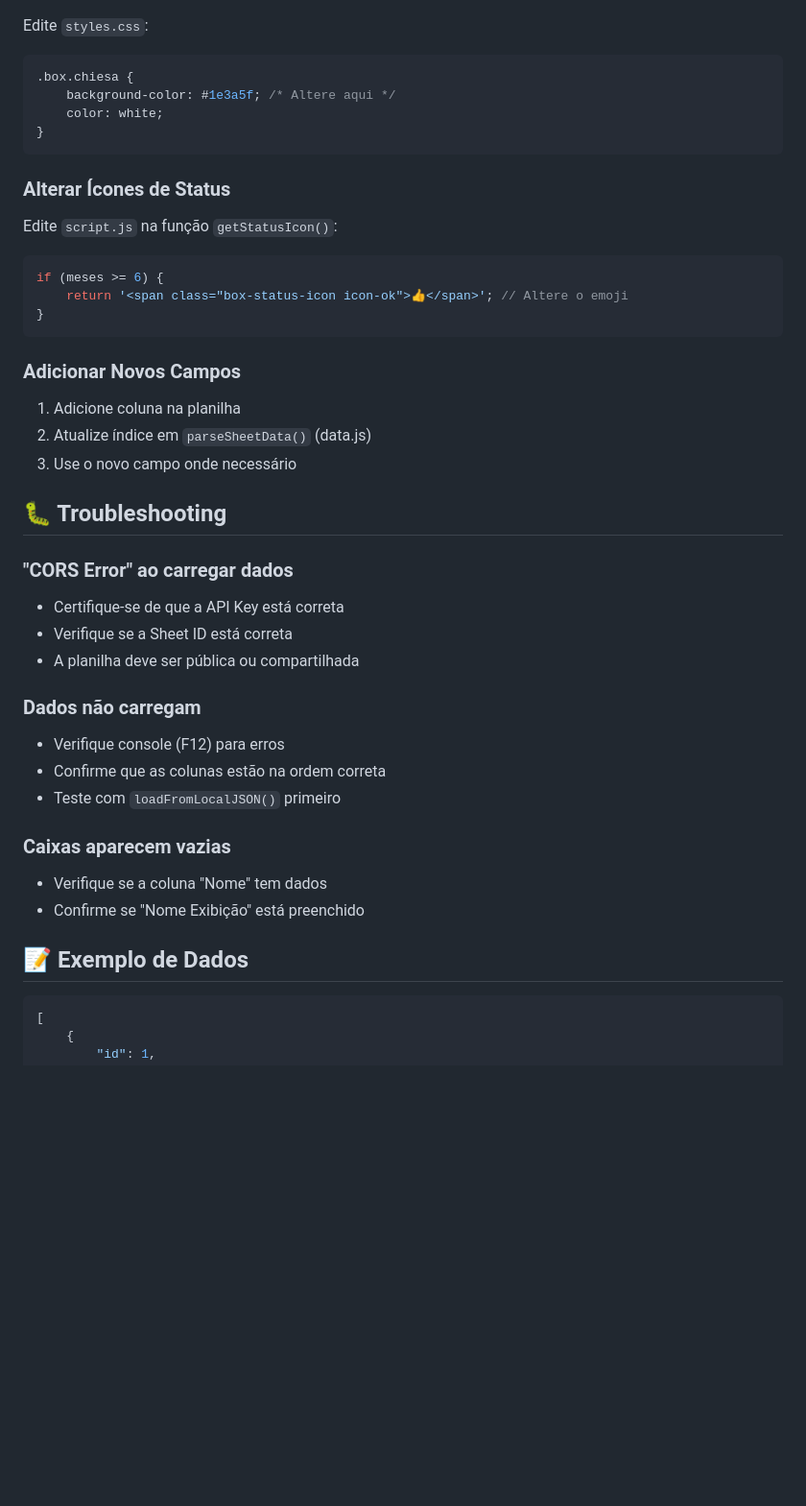
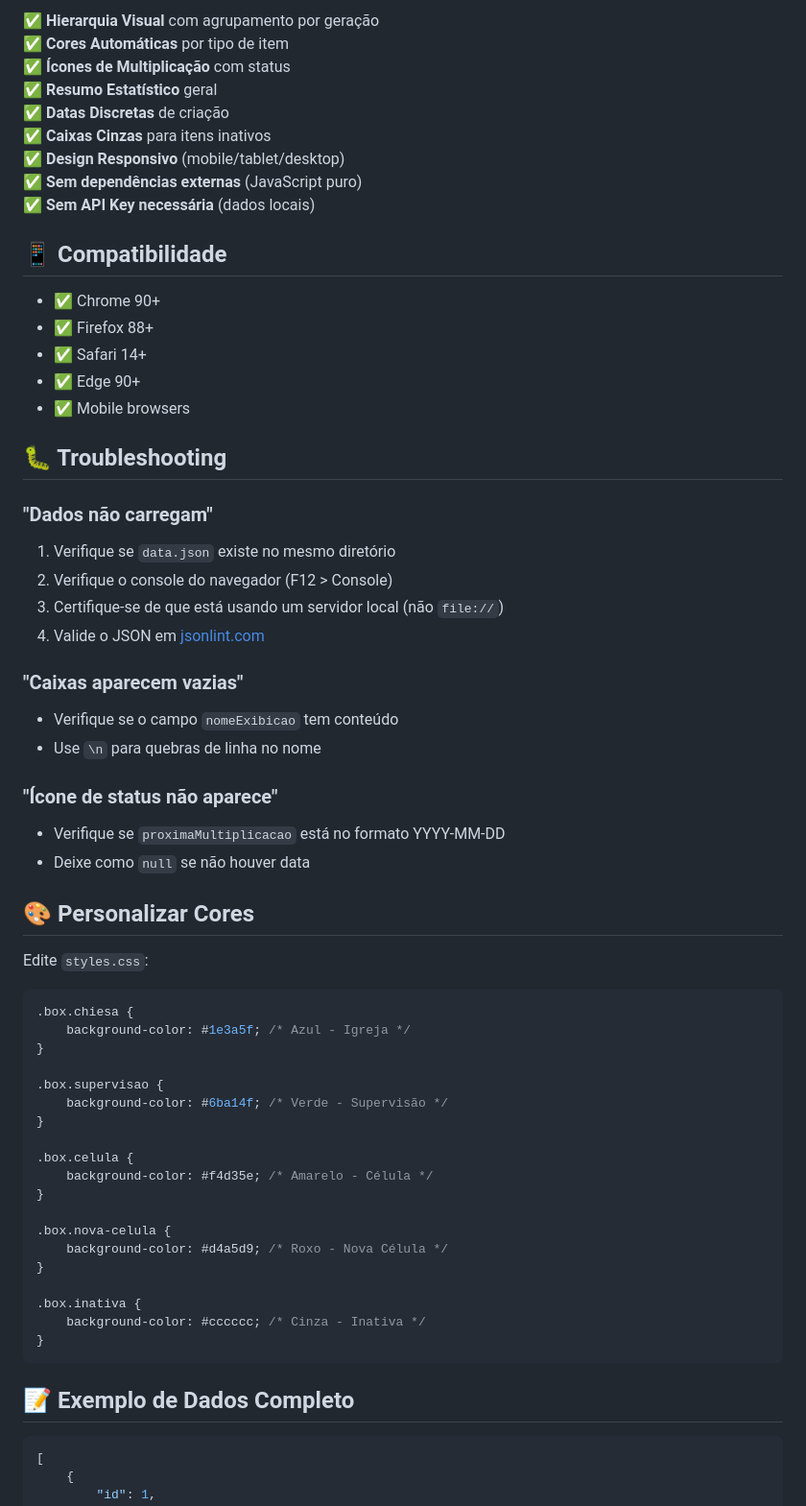
Before and after one commit to rjardimsouza/mapa-expansao, a Markdown page: README.md, the part around one of its changes. Shown at 96% size. Rendered like a GitHub page; blank space fills up the shorter version.

````diff
--- a/README.md
+++ b/README.md
@@ -124,46 +126,64 @@ mapa-expansao/
+✅ **Hierarquia Visual** com agrupamento por geração
+✅ **Cores Automáticas** por tipo de item
+✅ **Ícones de Multiplicação** com status
+✅ **Resumo Estatístico** geral
+✅ **Datas Discretas** de criação
+✅ **Caixas Cinzas** para itens inativos
+✅ **Design Responsivo** (mobile/tablet/desktop)
+✅ **Sem dependências externas** (JavaScript puro)
+✅ **Sem API Key necessária** (dados locais)
+
+## 📱 Compatibilidade
+
+- ✅ Chrome 90+
+- ✅ Firefox 88+
+- ✅ Safari 14+
+- ✅ Edge 90+
+- ✅ Mobile browsers
+
+## 🐛 Troubleshooting
+
+### "Dados não carregam"
+1. Verifique se `data.json` existe no mesmo diretório
+2. Verifique o console do navegador (F12 > Console)
+3. Certifique-se de que está usando um servidor local (não `file://`)
+4. Valide o JSON em [jsonlint.com](https://www.jsonlint.com/)
+
+### "Caixas aparecem vazias"
+- Verifique se o campo `nomeExibicao` tem conteúdo
+- Use `\n` para quebras de linha no nome
+
+### "Ícone de status não aparece"
+- Verifique se `proximaMultiplicacao` está no formato YYYY-MM-DD
+- Deixe como `null` se não houver data
+
+## 🎨 Personalizar Cores
 
 Edite `styles.css`:
 
 ```css
 .box.chiesa {
-    background-color: #1e3a5f; /* Altere aqui */
-    color: white;
+    background-color: #1e3a5f; /* Azul - Igreja */
+}
+
+.box.supervisao {
+    background-color: #6ba14f; /* Verde - Supervisão */
+}
+
+.box.celula {
+    background-color: #f4d35e; /* Amarelo - Célula */
+}
+
+.box.nova-celula {
+    background-color: #d4a5d9; /* Roxo - Nova Célula */
+}
+
+.box.inativa {
+    background-color: #cccccc; /* Cinza - Inativa */
 }
 ```
 
-### Alterar Ícones de Status
-
-Edite `script.js` na função `getStatusIcon()`:
-
-```javascript
-if (meses >= 6) {
-    return '<span class="box-status-icon icon-ok">👍</span>'; // Altere o emoji
-}
-```
-
-### Adicionar Novos Campos
-
-1. Adicione coluna na planilha
-2. Atualize índice em `parseSheetData()` (data.js)
-3. Use o novo campo onde necessário
-
-## 🐛 Troubleshooting
-
-### "CORS Error" ao carregar dados
-- Certifique-se de que a API Key está correta
-- Verifique se a Sheet ID está correta
-- A planilha deve ser pública ou compartilhada
-
-### Dados não carregam
-- Verifique console (F12) para erros
-- Confirme que as colunas estão na ordem correta
-- Teste com `loadFromLocalJSON()` primeiro
-
-### Caixas aparecem vazias
-- Verifique se a coluna "Nome" tem dados
-- Confirme se "Nome Exibição" está preenchido
-
-## 📝 Exemplo de Dados
+## 📝 Exemplo de Dados Completo
 
 ```json
 [
````
Also changed, not shown: other parts of README.md (+128 -104 lines).
